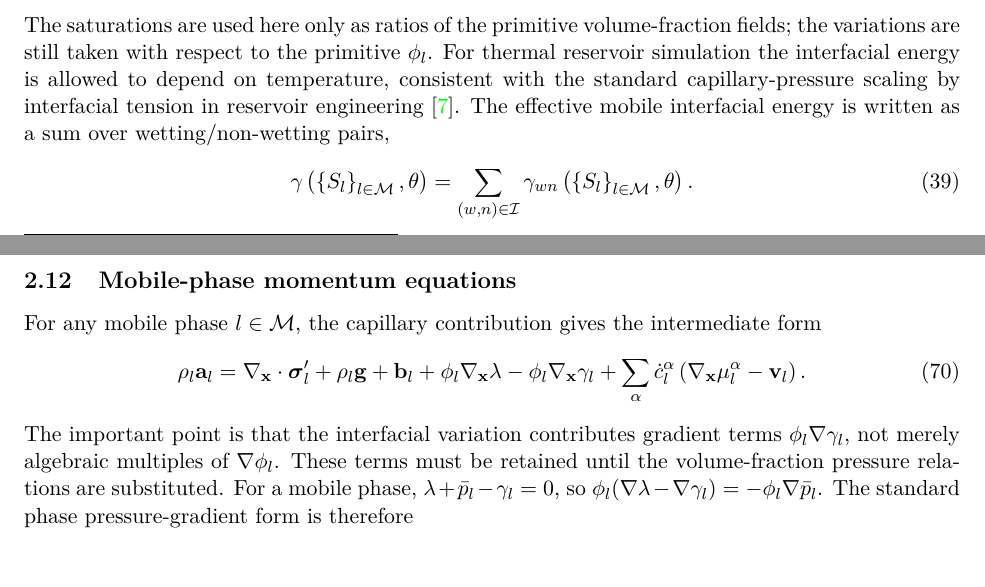
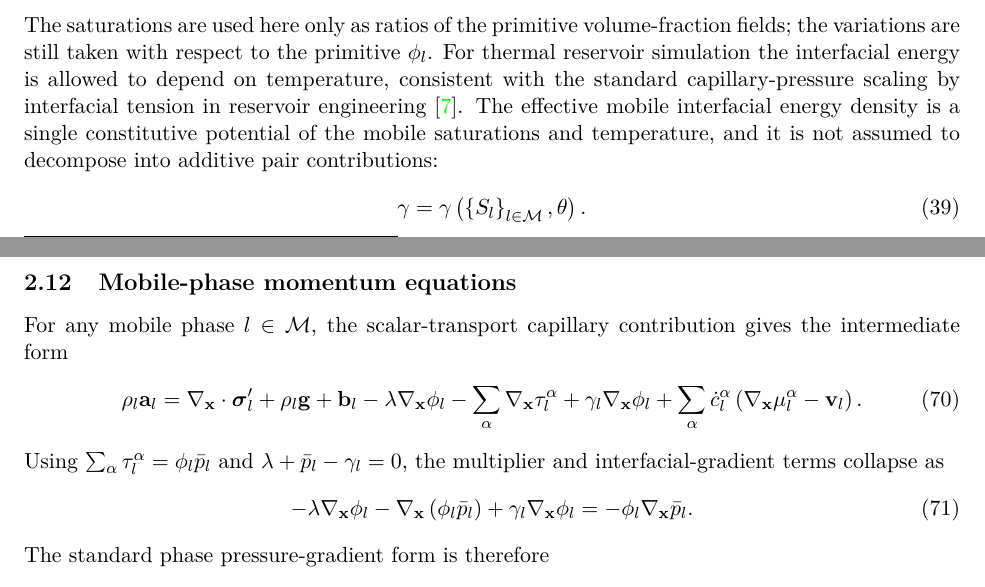
Before and after one commit to johntfoster/Compositional, a LaTeX paper (main.tex, which reads sections/variational_derivation.tex): two parts of pages 6 and 12 of 40, joined at a grey line, cut so that both start at the same text. Compiled offline with pdfLaTeX.

Commit message:
fix bug in derivation

```diff
--- a/sections/variational_derivation.tex
+++ b/sections/variational_derivation.tex
@@ -226,13 +226,13 @@ fields; the variations are still taken with respect to the primitive
 $\phi_l$.  For thermal reservoir simulation the interfacial energy is allowed
 to depend on temperature, consistent with the standard capillary-pressure
 scaling by interfacial tension in reservoir engineering
-\cite{leverett1941capillary}.  The effective mobile interfacial energy is
-written as a sum over wetting/non-wetting pairs,
-% AGENT-LOCK-BEGIN equation-lock: do not edit unless explicitly unlocked by user
-\begin{equation}
-	\gamma\left(\left\{S_l\right\}_{l\in\mc M},\theta\right)
-	=\sum_{(w,n)\in\mc I}
-	\gamma_{wn}\left(\left\{S_l\right\}_{l\in\mc M},\theta\right).
+\cite{leverett1941capillary}.  The effective mobile interfacial energy density
+is a single constitutive potential of the mobile saturations and temperature,
+and it is not assumed to decompose into additive pair contributions:
+% AGENT-LOCK-BEGIN equation-lock: do not edit unless explicitly unlocked by user
+\begin{equation}
+	\gamma =
+	\gamma\left(\left\{S_l\right\}_{l\in\mc M},\theta\right).
 	\label{eq:interfacial_energy_density}
 \end{equation}
 % AGENT-LOCK-END
@@ -758,27 +748,37 @@ Section~\ref{sec:constitutive_models_entropy_inequality}.
 \subsection{Mobile-phase momentum equations}
 \label{sec:mobile_phase_momentum}
 
-For any mobile phase $l\in\mc M$, the capillary contribution gives the
-intermediate form
+For any mobile phase $l\in\mc M$, the scalar-transport capillary contribution
+gives the intermediate form
 %
 % AGENT-LOCK-BEGIN equation-lock: do not edit unless explicitly unlocked by user
 \begin{align}
 	\rho_l\mbf a_l
 	 & = \nabla_{\mbf x}\cdot\bs\sigma'_l + \rho_l\mbf g + \mbf b_l
-	+ \phi_l\nabla_{\mbf x}\lambda
-	-\phi_l\nabla_{\mbf x}\gamma_l
+	-\lambda\nabla_{\mbf x}\phi_l
+	-\sum_\alpha\nabla_{\mbf x}\tau_l^\alpha
+	+\gamma_l\nabla_{\mbf x}\phi_l
 	+ \sum_\alpha \dot c_l^{\alpha}\left(\nabla_{\mbf x}\mu_l^\alpha-\mbf{v}_l\right).
 	\label{eq:el_mom_l_start}
 \end{align}
 % AGENT-LOCK-END
 %
-The important point is that the interfacial variation contributes gradient terms
-$\phi_l\nabla\gamma_l$, not merely algebraic multiples of
-$\nabla\phi_l$.  These terms must be retained until the volume-fraction
-pressure relations are substituted.  For a mobile phase,
-$\lambda+\bar p_l-\gamma_l=0$, so
-$\phi_l(\nabla\lambda-\nabla\gamma_l)=-\phi_l\nabla\bar p_l$.  The
-standard phase pressure-gradient form is therefore
+Using $\sum_\alpha\tau_l^\alpha=\phi_l\bar p_l$ and
+$\lambda+\bar p_l-\gamma_l=0$, the multiplier and interfacial-gradient terms
+collapse as
+%
+% AGENT-LOCK-BEGIN equation-lock: do not edit unless explicitly unlocked by user
+\begin{equation}
+	-\lambda\nabla_{\mbf x}\phi_l
+	-\nabla_{\mbf x}\left(\phi_l\bar p_l\right)
+	+\gamma_l\nabla_{\mbf x}\phi_l
+	=
+	-\phi_l\nabla_{\mbf x}\bar p_l .
+	\label{eq:mobile_capillary_pressure_gradient_collapse}
+\end{equation}
+% AGENT-LOCK-END
+%
+The standard phase pressure-gradient form is therefore
 %
 % AGENT-LOCK-BEGIN equation-lock: do not edit unless explicitly unlocked by user
 \begin{equation}
```
Also changed, not shown: sections/variational_derivation.tex (49 more changed lines).
